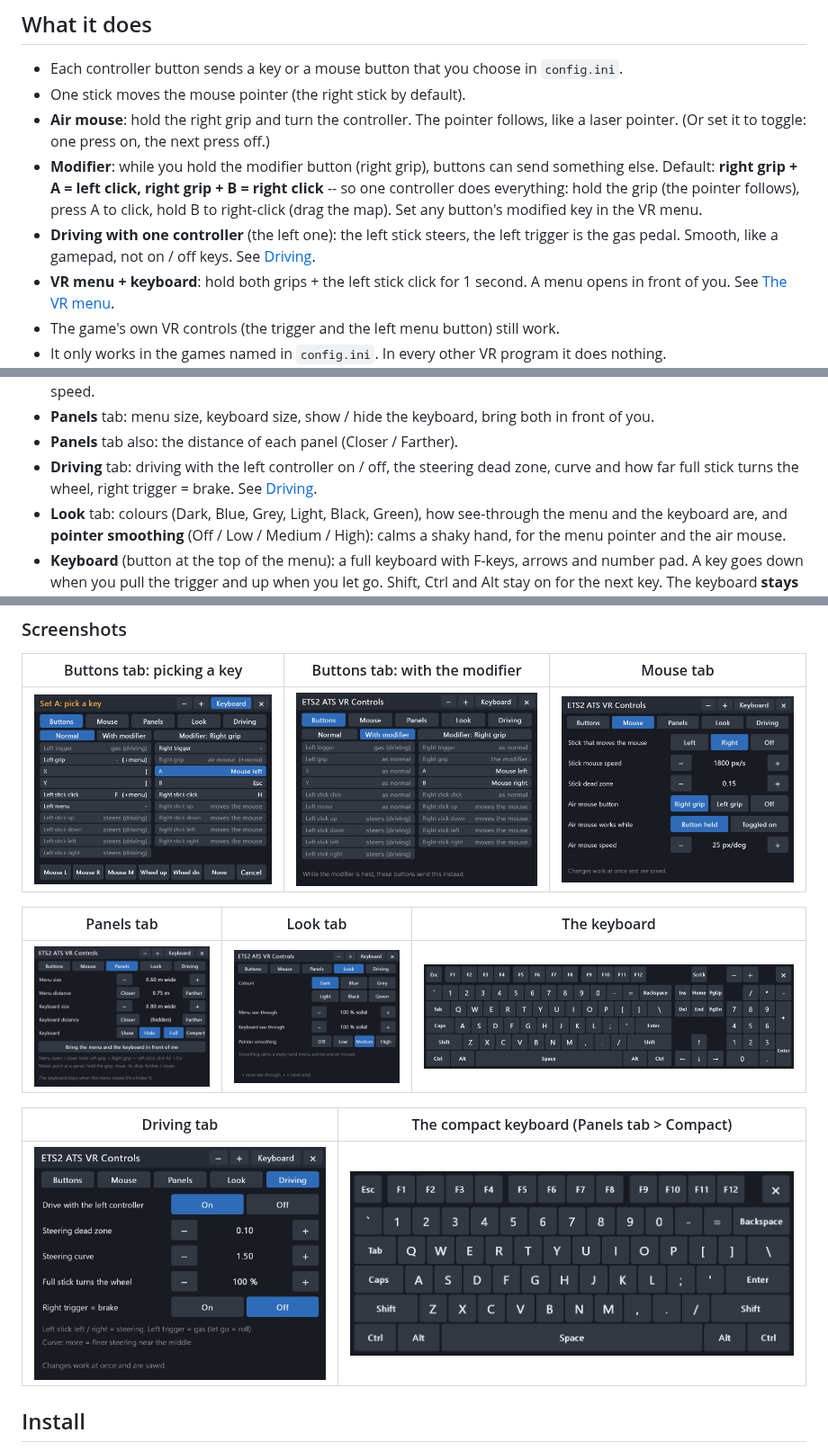
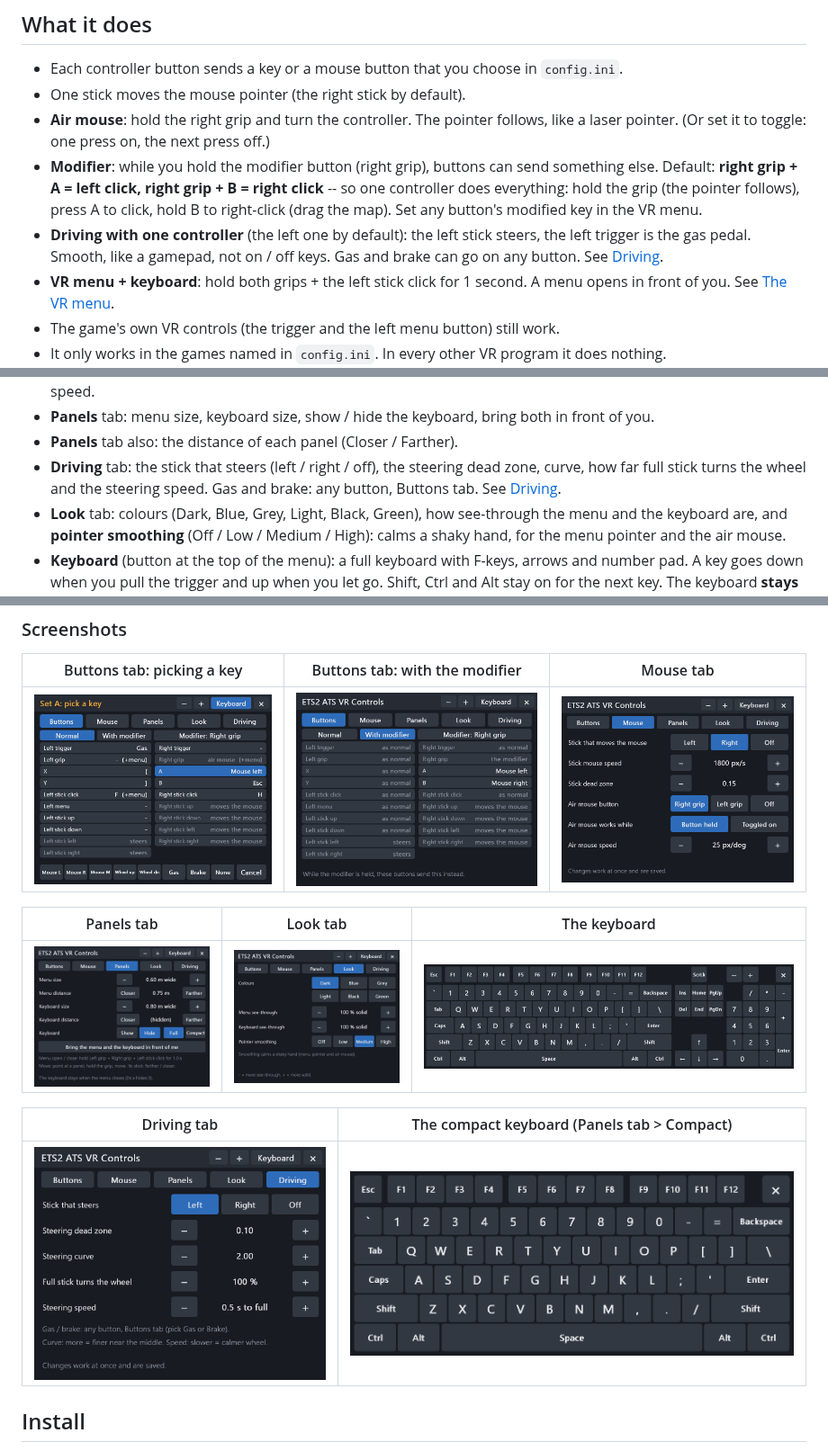
Before and after one commit to JRDevo/ETS2-ATS-VR-Controls, a Markdown page: README.md, 3 parts joined by grey strips. Shown at 90% size. GitHub-like rendering; pictures changed too: docs/images/menu-driving.png, docs/images/menu-modifier.png, docs/images/menu-pick.png.

```diff
--- a/README.md
+++ b/README.md
@@ -45,8 +45,8 @@ Only one OpenXR runtime is active at a time; the last one you set wins.
 - **Modifier**: while you hold the modifier button (right grip), buttons can send something else. Default: **right grip +
   A = left click, right grip + B = right click** -- so one controller does everything: hold the grip (the pointer follows),
   press A to click, hold B to right-click (drag the map). Set any button's modified key in the VR menu.
-- **Driving with one controller** (the left one): the left stick steers, the left trigger is the gas pedal. Smooth, like a
-  gamepad, not on / off keys. See [Driving](#driving-with-one-controller).
+- **Driving with one controller** (the left one by default): the left stick steers, the left trigger is the gas pedal.
+  Smooth, like a gamepad, not on / off keys. Gas and brake can go on any button. See [Driving](#driving-with-one-controller).
 - **VR menu + keyboard**: hold both grips + the left stick click for 1 second. A menu opens in front of you. See [The VR menu](#the-vr-menu).
 - The game's own VR controls (the trigger and the left menu button) still work.
 - It only works in the games named in `config.ini`. In every other VR program it does nothing.
@@ -150,8 +166,8 @@ a laser pointer. A **white dot** appears where you point, and the key under it l
 - **Mouse** tab: which stick moves the mouse, its speed and dead zone, the air mouse button, hold or toggle, its speed.
 - **Panels** tab: menu size, keyboard size, show / hide the keyboard, bring both in front of you.
 - **Panels** tab also: the distance of each panel (Closer / Farther).
-- **Driving** tab: driving with the left controller on / off, the steering dead zone, curve and how far full stick turns
-  the wheel, right trigger = brake. See [Driving](#driving-with-one-controller).
+- **Driving** tab: the stick that steers (left / right / off), the steering dead zone, curve, how far full stick turns
+  the wheel and the steering speed. Gas and brake: any button, Buttons tab. See [Driving](#driving-with-one-controller).
 - **Look** tab: colours (Dark, Blue, Grey, Light, Black, Green), how see-through the menu and the keyboard are, and
   **pointer smoothing** (Off / Low / Medium / High): calms a shaky hand, for the menu pointer and the air mouse.
 - **Keyboard** (button at the top of the menu): a full keyboard with F-keys, arrows and number pad. A key goes down when
```
Also changed, not shown: other parts of README.md (+28 -12 lines), CLAUDE.md (+1 -1 lines), docs/images/menu-buttons.png, 11 other files.
